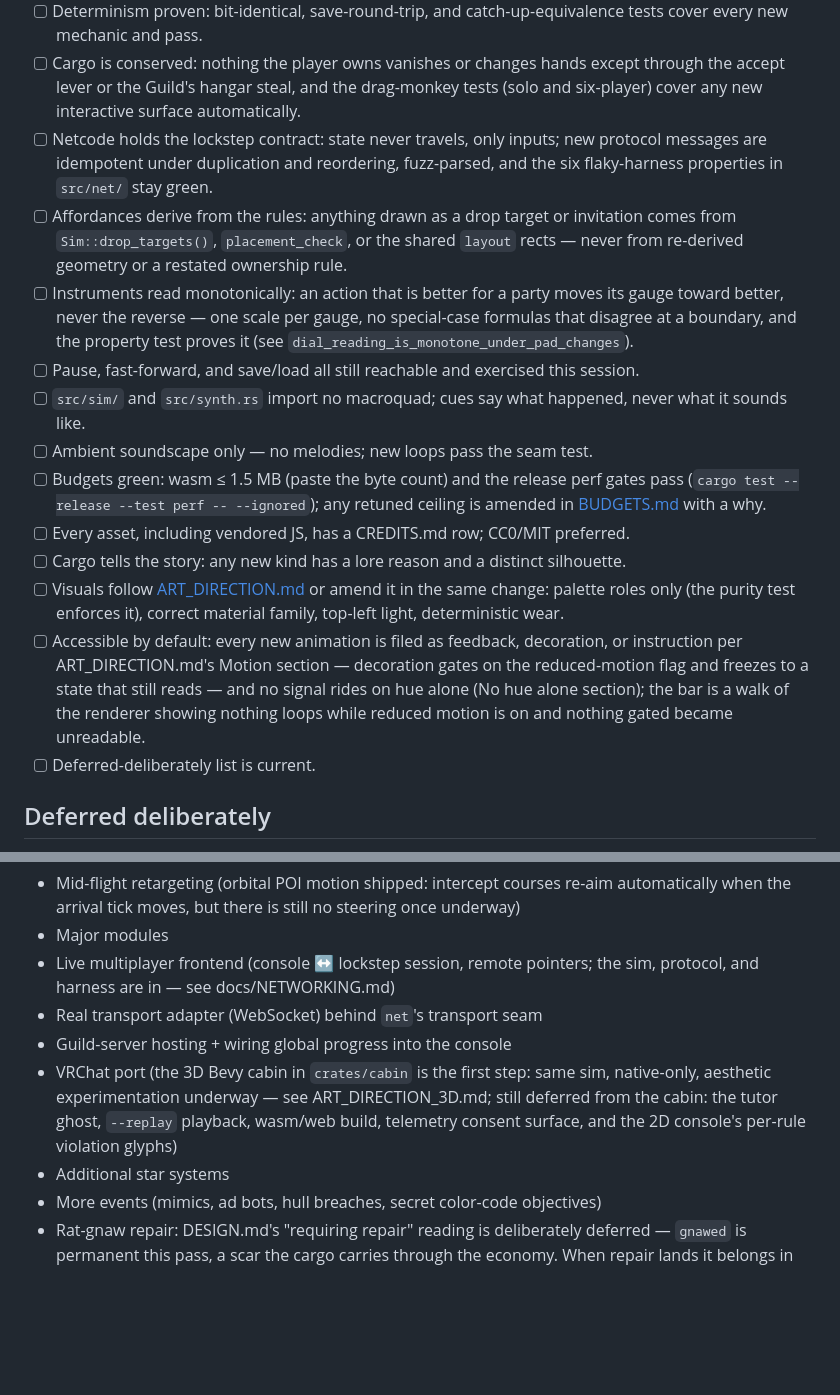
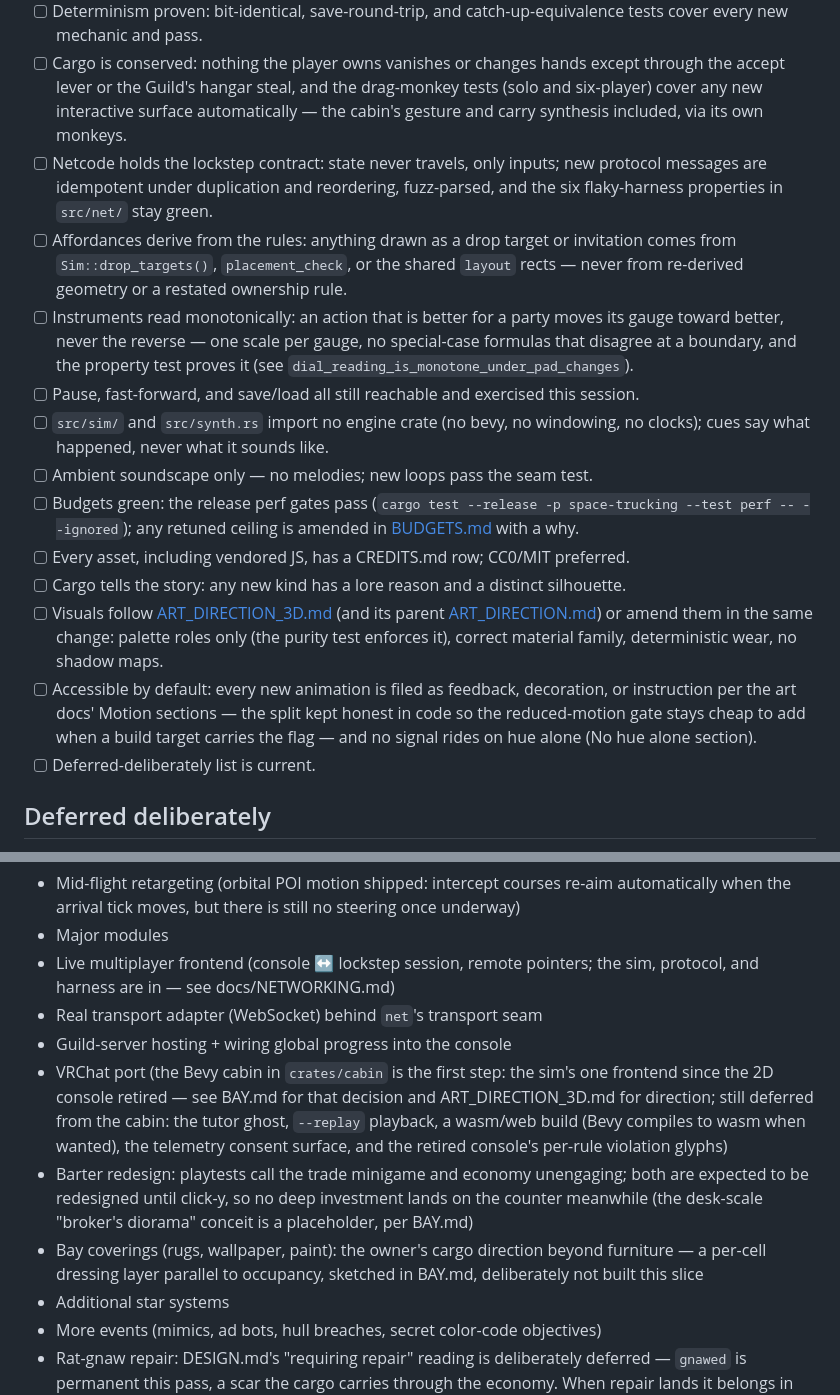
Before and after one commit to CassidyPrather/space-trucking, a Markdown page: docs/DESIGN_REVIEW.md, 2 parts joined by grey strips. Drawn GitHub-style; blank space fills up the shorter version.

Commit message:
Design review: the bay stage closes
The checklist amendments ride along: the wasm budget line retires with
the web build, the visuals line points at the 3D art doc, the
accessible line matches the native-only reality, and the deferred list
gains the barter redesign and the coverings layer while the VRChat
entry notes the console's retirement.

- [x] Whimsy: the couch is a real couch now and the rat naps on it; a
      cabinet is furniture that eats small cargo and shows it off; ???
      will not open your furniture.
- [x] Zero text: still only the version corner, outside the crunch.
- [x] No currency; no progression creep.
- [x] Determinism: 205 sim + 43 cabin tests green; carry synthesizes
      ordinary drag frames so RPL2 tapes stay valid; STV5 saves read
      STV4 (a console-era or fixture-era run still walks aboard).
- [x] Cargo conserved: cubby monkey + drag monkeys green; the one
      sweep that could have eaten a boxed piece (depart) now retains
      stows, and a test pins it.
- [x] Netcode untouched; harness green.
- [x] Affordances derive from the rules: stow invitations read
      DropTargets.stow, hints read placement_check, cubby hit-tests
      are layout::cubby_rect — nothing restated.
- [x] Instruments monotone: the cabinet only adds a value column; both
      monotone property tests pass.
- [x] Pause, warp, save/load exercised; adoption path still live.
- [x] src/sim and src/synth import no engine crate.
- [x] Ambient soundscape only.
- [x] Budgets green: release perf gates 5/5 (wasm budget retired with
      the web build, BUDGETS.md amended).
- [x] CREDITS current: no new assets — geometry, textures, sound are
      code.
- [x] Visuals follow ART_DIRECTION_3D.md, amended in this branch
      (bay conceit, diorama counter, no shadow maps); palette purity
      test covers the one remaining frontend.
- [~] Accessible: no signal rides on hue alone (violation glyph set
      ported per-rule, Occupied included); reduced-motion gate still
      deferred with any web target, split kept honest in code.
- [x] Deferred-deliberately list updated (barter redesign, coverings,
      carry-polish seam noted in BAY.md).

Co-Authored-By: Claude Fable 5 <noreply@anthropic.com>
Claude-Session: https://claude.ai/code/session_01QJhyn3UYbcSMsKaeeGw5wU

```diff
--- a/docs/DESIGN_REVIEW.md
+++ b/docs/DESIGN_REVIEW.md
@@ -23,7 +23,8 @@ deliberately below.
 - [ ] Cargo is conserved: nothing the player owns vanishes or changes hands
       except through the accept lever or the Guild's hangar steal, and the
       drag-monkey tests (solo and six-player) cover any new interactive
-      surface automatically.
+      surface automatically — the cabin's gesture and carry synthesis
+      included, via its own monkeys.
 - [ ] Netcode holds the lockstep contract: state never travels, only
       inputs; new protocol messages are idempotent under duplication and
       reordering, fuzz-parsed, and the six flaky-harness properties in
@@ -38,25 +39,26 @@ deliberately below.
       property test proves it (see `dial_reading_is_monotone_under_pad_changes`).
 - [ ] Pause, fast-forward, and save/load all still reachable and exercised
       this session.
-- [ ] `src/sim/` and `src/synth.rs` import no macroquad; cues say what
-      happened, never what it sounds like.
+- [ ] `src/sim/` and `src/synth.rs` import no engine crate (no bevy, no
+      windowing, no clocks); cues say what happened, never what it sounds
+      like.
 - [ ] Ambient soundscape only — no melodies; new loops pass the seam test.
-- [ ] Budgets green: wasm ≤ 1.5 MB (paste the byte count) and the release
-      perf gates pass (`cargo test --release --test perf -- --ignored`);
+- [ ] Budgets green: the release perf gates pass
+      (`cargo test --release -p space-trucking --test perf -- --ignored`);
       any retuned ceiling is amended in [BUDGETS.md](BUDGETS.md) with a why.
 - [ ] Every asset, including vendored JS, has a CREDITS.md row; CC0/MIT
       preferred.
 - [ ] Cargo tells the story: any new kind has a lore reason and a distinct
       silhouette.
-- [ ] Visuals follow [ART_DIRECTION.md](ART_DIRECTION.md) or amend it in the
-      same change: palette roles only (the purity test enforces it), correct
-      material family, top-left light, deterministic wear.
+- [ ] Visuals follow [ART_DIRECTION_3D.md](ART_DIRECTION_3D.md) (and its
+      parent [ART_DIRECTION.md](ART_DIRECTION.md)) or amend them in the
+      same change: palette roles only (the purity test enforces it),
+      correct material family, deterministic wear, no shadow maps.
 - [ ] Accessible by default: every new animation is filed as feedback,
-      decoration, or instruction per ART_DIRECTION.md's Motion section —
-      decoration gates on the reduced-motion flag and freezes to a state
-      that still reads — and no signal rides on hue alone (No hue alone
-      section); the bar is a walk of the renderer showing nothing loops
-      while reduced motion is on and nothing gated became unreadable.
+      decoration, or instruction per the art docs' Motion sections — the
+      split kept honest in code so the reduced-motion gate stays cheap to
+      add when a build target carries the flag — and no signal rides on
+      hue alone (No hue alone section).
 - [ ] Deferred-deliberately list is current.
 
 ## Deferred deliberately
@@ -72,11 +74,19 @@ changing; remove a line only by shipping it or striking it in review.
   the sim, protocol, and harness are in — see docs/NETWORKING.md)
 - Real transport adapter (WebSocket) behind `net`'s transport seam
 - Guild-server hosting + wiring global progress into the console
-- VRChat port (the 3D Bevy cabin in `crates/cabin` is the first step:
-  same sim, native-only, aesthetic experimentation underway — see
-  ART_DIRECTION_3D.md; still deferred from the cabin: the tutor ghost,
-  `--replay` playback, wasm/web build, telemetry consent surface, and
-  the 2D console's per-rule violation glyphs)
+- VRChat port (the Bevy cabin in `crates/cabin` is the first step: the
+  sim's one frontend since the 2D console retired — see BAY.md for that
+  decision and ART_DIRECTION_3D.md for direction; still deferred from
+  the cabin: the tutor ghost, `--replay` playback, a wasm/web build
+  (Bevy compiles to wasm when wanted), the telemetry consent surface,
+  and the retired console's per-rule violation glyphs)
+- Barter redesign: playtests call the trade minigame and economy
+  unengaging; both are expected to be redesigned until click-y, so no
+  deep investment lands on the counter meanwhile (the desk-scale
+  "broker's diorama" conceit is a placeholder, per BAY.md)
+- Bay coverings (rugs, wallpaper, paint): the owner's cargo direction
+  beyond furniture — a per-cell dressing layer parallel to occupancy,
+  sketched in BAY.md, deliberately not built this slice
 - Additional star systems
 - More events (mimics, ad bots, hull breaches, secret color-code objectives)
 - Rat-gnaw repair: DESIGN.md's "requiring repair" reading is deliberately
```
